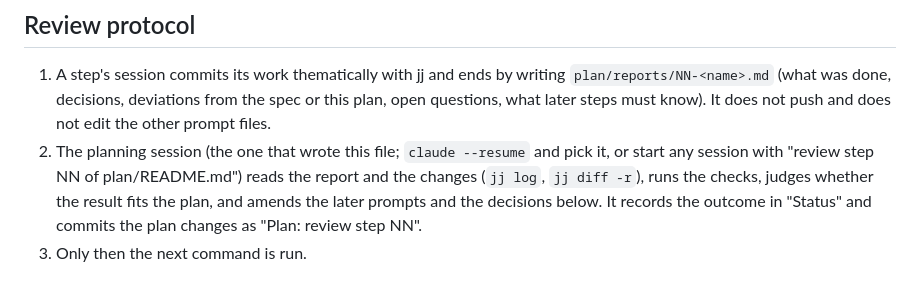
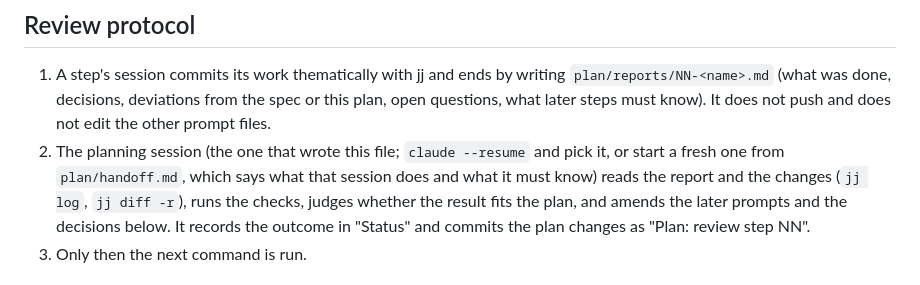
Before and after one commit to flgrubm/linlog, a Markdown page: plan/README.md, the part around the change. Drawn GitHub-style.

Commit message:
Plan: hand the planning session over

```diff
--- a/plan/README.md
+++ b/plan/README.md
@@ -200,7 +200,8 @@ documented at code.claude.com/docs/en/cli-reference.
    spec or this plan, open questions, what later steps must know). It does
    not push and does not edit the other prompt files.
 2. The planning session (the one that wrote this file; `claude --resume` and
-   pick it, or start any session with "review step NN of plan/README.md")
+   pick it, or start a fresh one from `plan/handoff.md`, which says what
+   that session does and what it must know)
    reads the report and the changes (`jj log`, `jj diff -r`), runs the checks,
    judges whether the result fits the plan, and amends the later prompts and
    the decisions below. It records the outcome in "Status" and commits the plan
```
Also changed, not shown: plan/handoff.md (added, +163 -0 lines).
